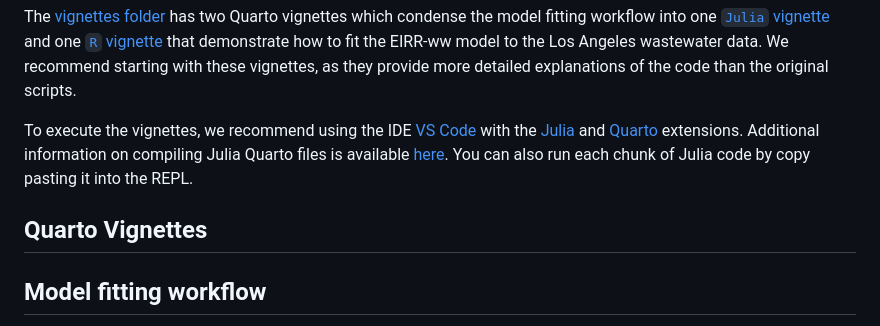
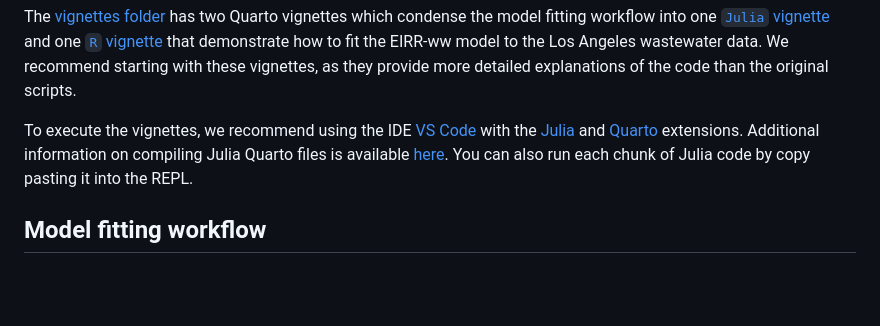
Before and after one commit to igoldsteinh/ww_paper, a Markdown page: README.md, the part around the change. Rendered like a GitHub page; blank space fills up the shorter version.

Commit message:
delete empty section

```diff
--- a/README.md
+++ b/README.md
@@ -74,7 +74,6 @@ To execute the vignettes, we recommend using the IDE [VS Code](https://code.visu
 Additional information on compiling Julia Quarto files is available [here](https://quarto.org/docs/computations/julia.html).
 You can also run each chunk of Julia code by copy pasting it into the REPL.
 
-## Quarto Vignettes
 ## Model fitting workflow
 The original workflow for the main models involves multiple files. As an example, to generate results from the the EIRR-ww model, use [fit_eirrc_closed.jl](https://github.com/igoldsteinh/ww_paper/blob/main/scripts/fit_models/fit_eirrc_closed.jl) to fit the model, then [eirrc_closed_generate_pp_and_gq.jl](https://github.com/igoldsteinh/ww_paper/blob/main/scripts/generate_quantities/eirrc_closed_generate_pp_and_gq.jl) to re-scale the posterior and generate posterior predictive values, finally [process_results_eirrc_closed.R](https://github.com/igoldsteinh/ww_paper/blob/main/scripts/process_results/process_results_eirrc_closed.R) creates tidy versions of the posterior and posterior predictive summaries.
 When summarising results from multiple simulations, [summarise_eirrc_closed.R](https://github.com/igoldsteinh/ww_paper/blob/main/scripts/process_results/summarise_eirrc_closed.R) creates summary outputs.
```
